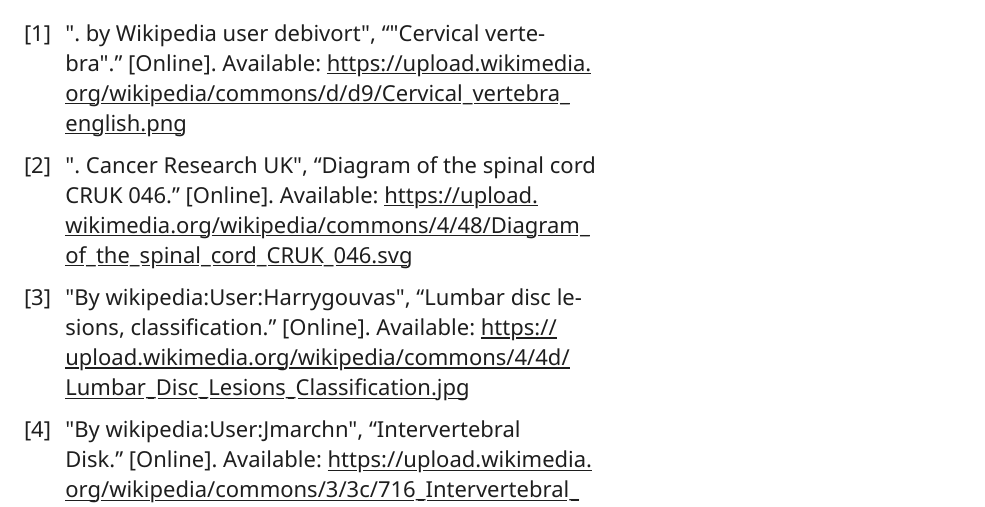
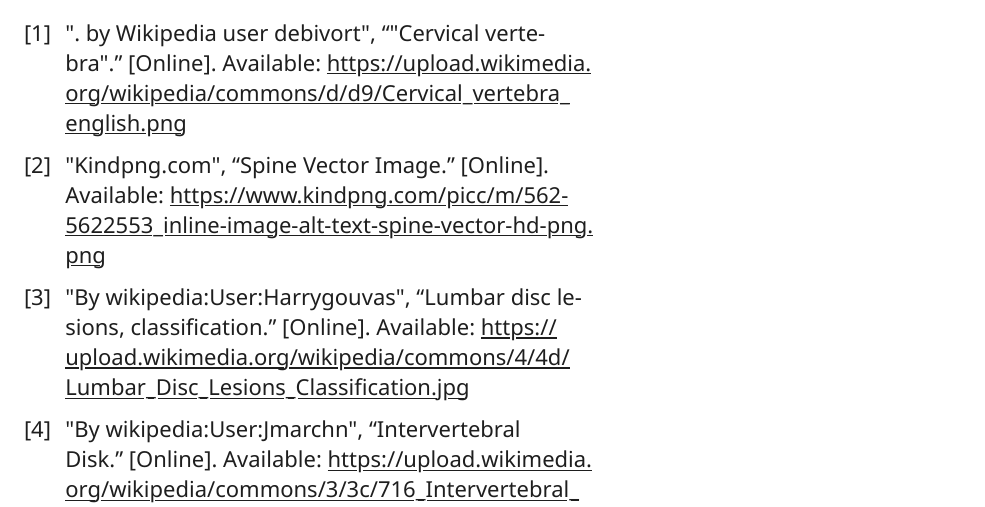
Before and after one commit to iyno-org/Holistic-Clinical-Neurosurgery, a Typst document (main.typ, which reads references.bib): part of page 7 of 7, cut so that both start at the same text. The pictures show the PDF file main.pdf that the author committed with the source.

Commit message:
formatting

```diff
--- a/main.typ
+++ b/main.typ
@@ -51,4 +51,3 @@
 == Lumbar Disk Herniation
 
 #wideblock[
-  Returning to the medical student's injury, the herniation occurred on the right side and was relatively small. This herniation took place between the L5 and S1 levels of the spinal cord, resulting in compression of the posterior (dorsal) roots. @fig:lumbar-disk-hernia illustrates the varying severities of disc herniations.
@@ -58 +58,2 @@
 #figure(
+    image("images/spinal-cord-overview.png"),
--- a/references.bib
+++ b/references.bib
@@ -5,9 +5,9 @@
 }
 
 @online{vertebral-column-overview,
-    Author = {"Cancer Research UK"},
-    url = {https://upload.wikimedia.org/wikipedia/commons/4/48/Diagram_of_the_spinal_cord_CRUK_046.svg},
-    title = {Diagram of the spinal cord CRUK 046}
+    Author = {"Kindpng.com"},
+    url = {https://www.kindpng.com/picc/m/562-5622553_inline-image-alt-text-spine-vector-hd-png.png},
+    title = {Spine Vector Image}
 }
 
 @online{lumbar-disk-lesions,
```
Also changed, not shown: images/spinal-cord-overview.png (added), images/spinal-cord-overview.svg (deleted), main.pdf, main.typ (11 more changed lines).
